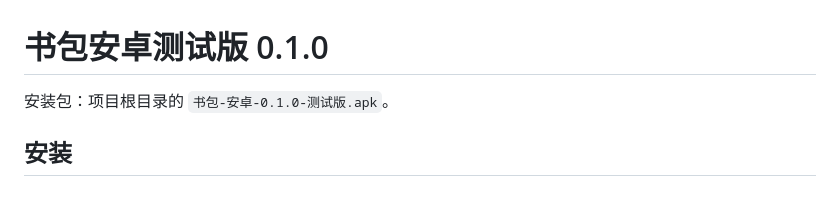
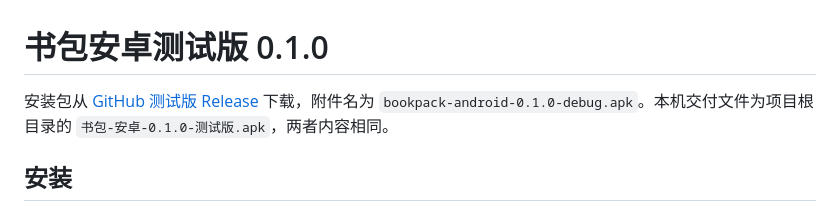
Before and after one commit to 3538246218/bookpack, a Markdown page: android/安装与使用.md, the part around the change. Drawn GitHub-style.

Commit message:
Link Android installation guide to the test release

```diff
--- a/android/安装与使用.md
+++ b/android/安装与使用.md
@@ -1,6 +1,6 @@
 # 书包安卓测试版 0.1.0
 
-安装包：项目根目录的 `书包-安卓-0.1.0-测试版.apk`。
+安装包从 [GitHub 测试版 Release](https://github.com/3538246218/bookpack/releases/tag/android-v0.1.0) 下载，附件名为 `bookpack-android-0.1.0-debug.apk`。本机交付文件为项目根目录的 `书包-安卓-0.1.0-测试版.apk`，两者内容相同。
 
 ## 安装
 
```
